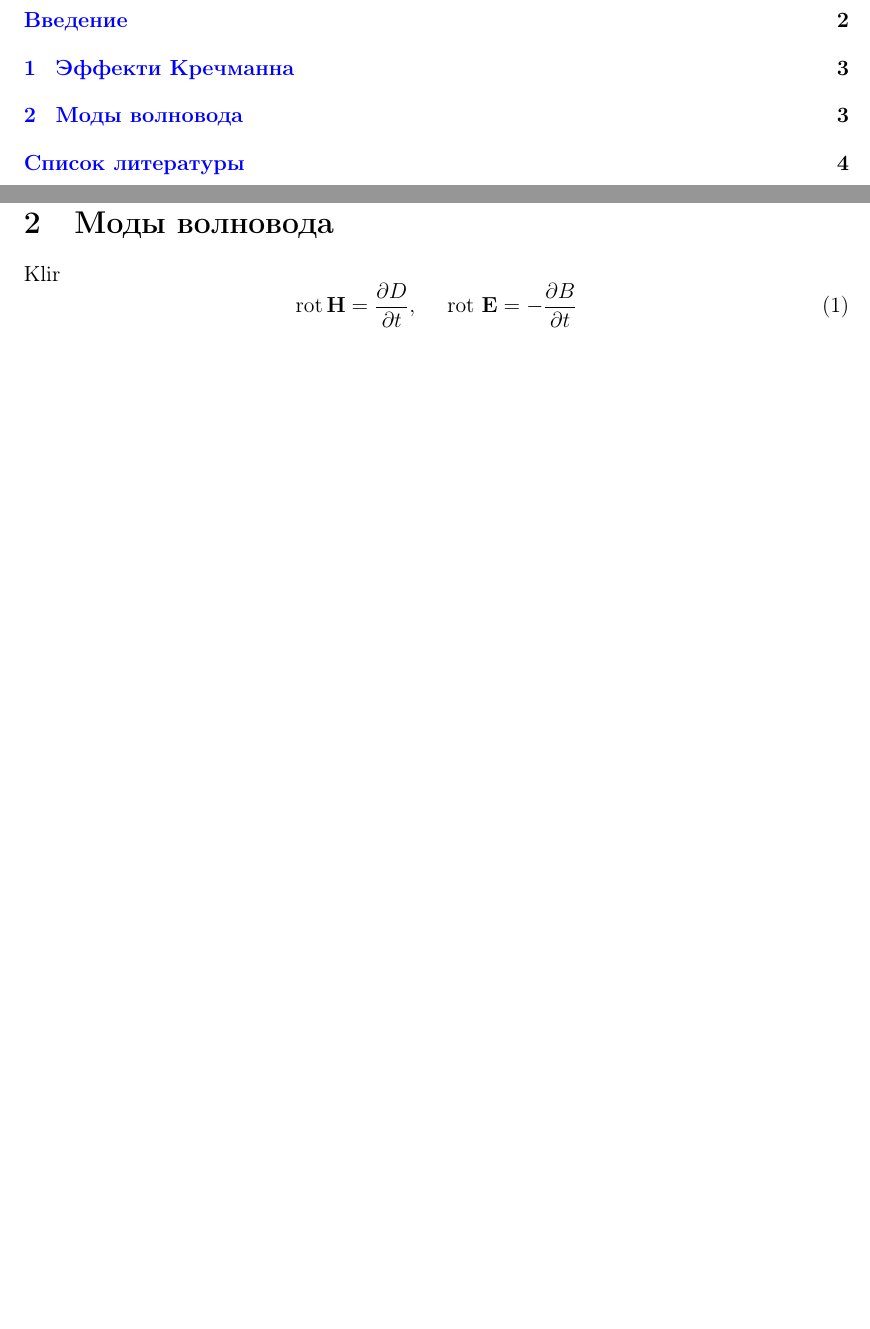
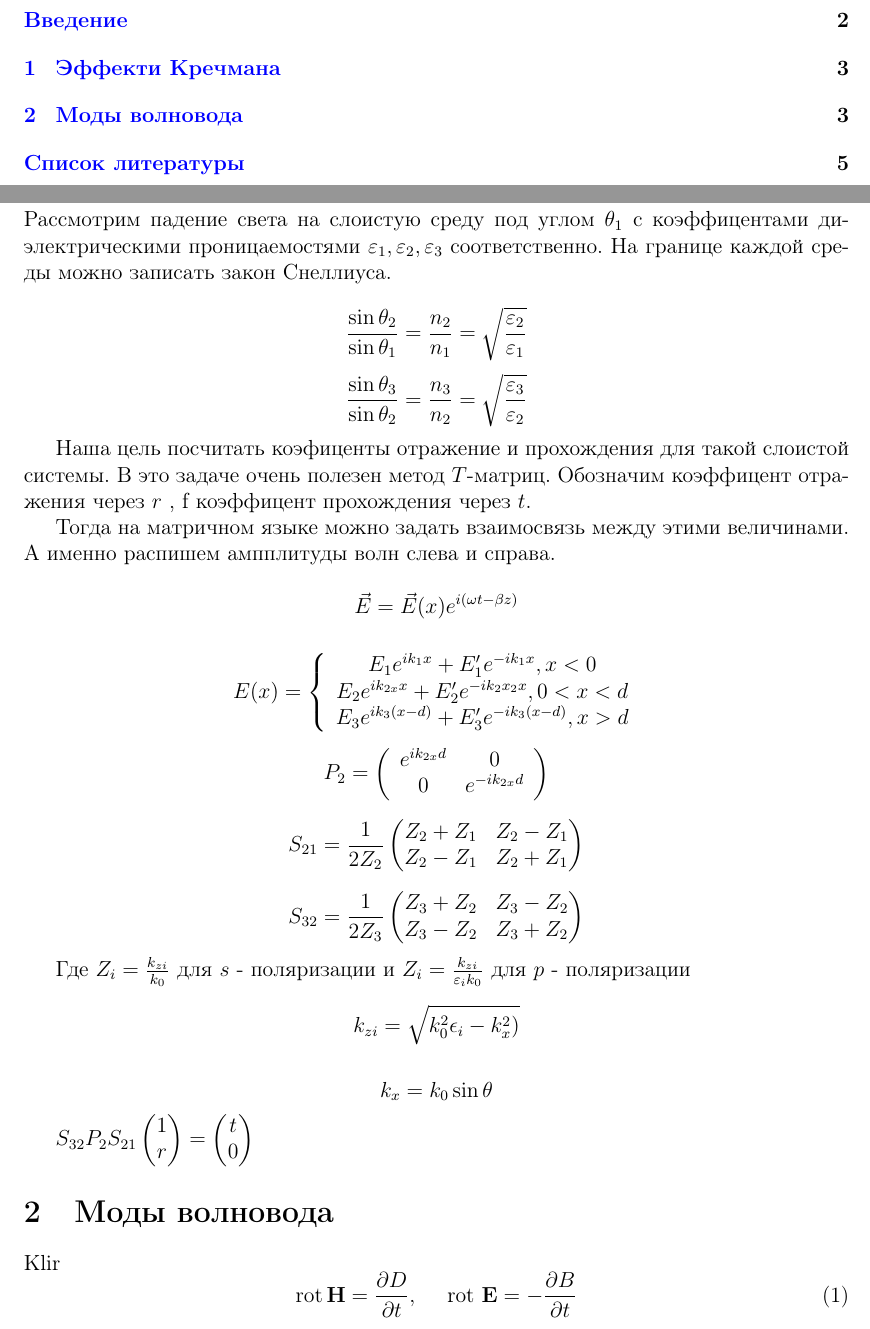
Before and after one commit to scaevola96/bachelor, a LaTeX document (main.tex, which reads krechmann.tex): two parts of pages 2 and 4 of 5 before the commit and two parts of pages 2 and 4 of 6 after it, joined at a grey line, cut so that both start at the same text, the shorter picture padded with empty space. Compiled offline with pdfLaTeX.

Commit message:
Transfer matrix formalism introduced

```diff
--- a/krechmann.tex
+++ b/krechmann.tex
@@ -1 +1,69 @@
-\section{Эффекти Кречманна}
+\section{Эффекти Кречмана}
+
+Рассмотрим падение света на слоистую среду под углом $
+\theta_1 $ с коэффицентами  диэлектрическими проницаемостями $ \varepsilon_1, \varepsilon_2, \varepsilon_3 $ соответственно.
+На границе каждой среды можно записать закон Снеллиуса.
+
+	$$
+	\frac{\sin{\theta_2}}{\sin{\theta_1}} = \frac{n_2}{n_1} =\sqrt{\frac{\varepsilon_{2}}{\varepsilon_1}}	$$
+	$$
+	\frac{{\sin\theta_3}}{\sin{\theta_2}} = \frac{n_3}{n_2} =\sqrt{\frac{\varepsilon_{3}}{\varepsilon_2}}
+	$$
+
+Наша цель посчитать коэфиценты отражение и прохождения для такой слоистой системы. В это задаче очень полезен метод $ T $-матриц. Обозначим коэффицент отражения через $ r $ , f коэффицент прохождения через $ t $.
+
+Тогда на матричном языке можно задать взаимосвязь между этими величинами. А именно распишем ампплитуды волн слева и справа.
+
+$$\vec{E}=\vec{E}(x) e^{i(\omega t-\beta z)}$$
+
+$$E(x)=\left\{\begin{array}{c}
+E_{1} e^{i k_{1} x}+E_{1}^{\prime} e^{-i k_{1} x}, x<0 \\
+E_{2} e^{i k_{2 x} x}+E_{2}^{\prime} e^{-i k_{2} x_{2} x}, 0<x<d \\
+E_{3} e^{i k_{3}(x-d)}+E_{3}^{\prime} e^{-i k_{3}(x-d)}, x>d
+\end{array}\right.$$
+
+$$P_{2}=\left(\begin{array}{cc}
+e^{i k_{2 x} d} & 0 \\
+0 & e^{-i k_{2 x} d}
+\end{array}\right)$$
+
+
+
+$$
+S_{21} =
+\frac{1}{2 Z_2}\begin{pmatrix}
+	Z_2+Z_1 & Z_2 -Z_1 \\
+	Z_2-Z_1 & Z_2+Z_1
+\end{pmatrix}
+$$
+
+
+$$
+S_{32} =
+\frac{1}{2 Z_3}\begin{pmatrix}
+Z_3+Z_2 & Z_3 -Z_2 \\
+Z_3-Z_2 & Z_3+Z_2
+\end{pmatrix}
+$$
+
+Где $Z_i = \frac{k_{zi}}{k_0}$ для $ s $ - поляризации и $Z_i = \frac{k_{zi}}{\varepsilon_i k_0}$ для $ p $ - поляризации
+
+$$
+ k_{zi} = \sqrt{k_0^2 \epsilon_i - k_x^2)}
+$$
+
+$$
+ k_{x} = k_0 \sin{ \theta}
+$$
+
+
+$
+S_{32} P_2 S_{21} \begin{pmatrix}
+	1\\
+	r
+\end{pmatrix} =
+\begin{pmatrix}
+t\\
+0
+\end{pmatrix}
+$
```
Also changed, not shown: main.pdf (added).
